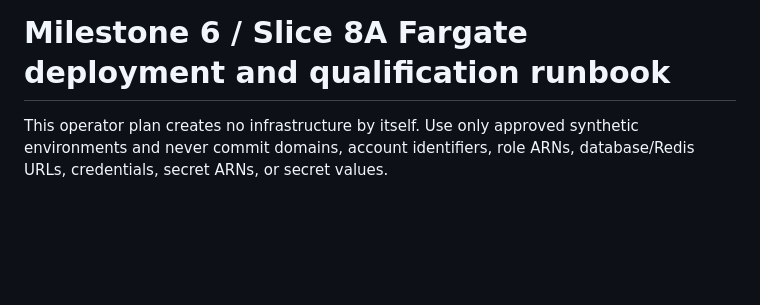
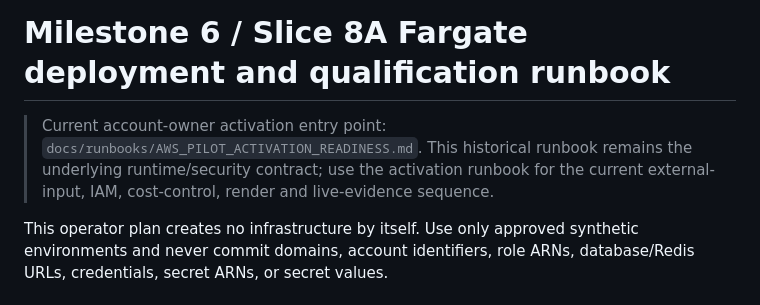
Before and after one commit to sohamsadegaonkar/Nexa_Care, a Markdown page: docs/runbooks/MILESTONE_6_FARGATE_DEPLOYMENT.md, the part around the change. Rendered like a GitHub page; blank space fills up the shorter version.

Commit message:
docs(task1): route operators through activation readiness

```diff
--- a/docs/runbooks/MILESTONE_6_FARGATE_DEPLOYMENT.md
+++ b/docs/runbooks/MILESTONE_6_FARGATE_DEPLOYMENT.md
@@ -1,4 +1,9 @@
 # Milestone 6 / Slice 8A Fargate deployment and qualification runbook
+
+> Current account-owner activation entry point:
+> `docs/runbooks/AWS_PILOT_ACTIVATION_READINESS.md`. This historical runbook
+> remains the underlying runtime/security contract; use the activation runbook
+> for the current external-input, IAM, cost-control, render and live-evidence sequence.
 
 This operator plan creates no infrastructure by itself. Use only approved
 synthetic environments and never commit domains, account identifiers, role
```
